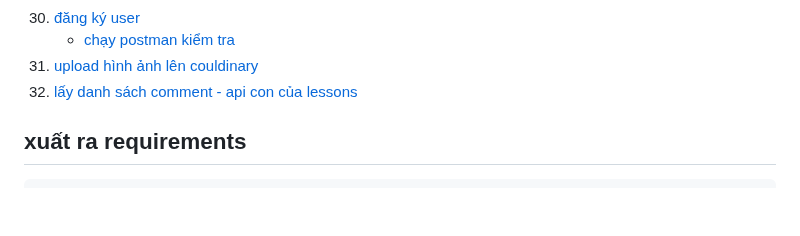
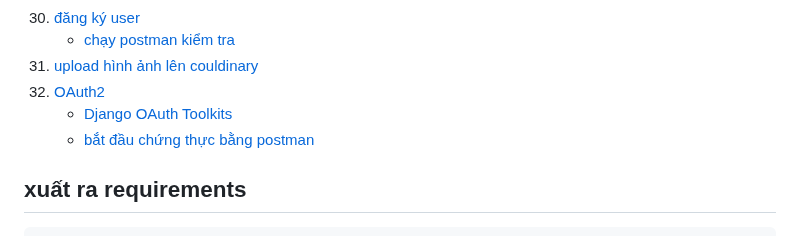
Before and after one commit to nhatduydo/CourseApp_CNLTHD, a Markdown page: README.md, the part around one of its changes. Rendered like a GitHub page; blank space fills up the shorter version.

````diff
--- a/README.md
+++ b/README.md
@@ -62,8 +62,9 @@
 30. [đăng ký user](#đăng-ký-user)
     - [chạy postman kiểm tra](#chạy-postman-kiểm-tra)
 31. [upload hình ảnh lên couldinary](#upload-hình-ảnh-lên-couldinary)
-32. [lấy danh sách comment - api con của lessons](#lấy-danh-sách-comment---api-con-của-lessons)
-
+32. [OAuth2](#oauth2)
+    - [Django OAuth Toolkits](#django-oauth-toolkits)
+    - [bắt đầu chứng thực bằng postman](#bắt-đầu-chứng-thực-bằng-postman)
 
 ## xuất ra requirements
 ```
````
Also changed, not shown: other parts of README.md (+61 -2 lines).
